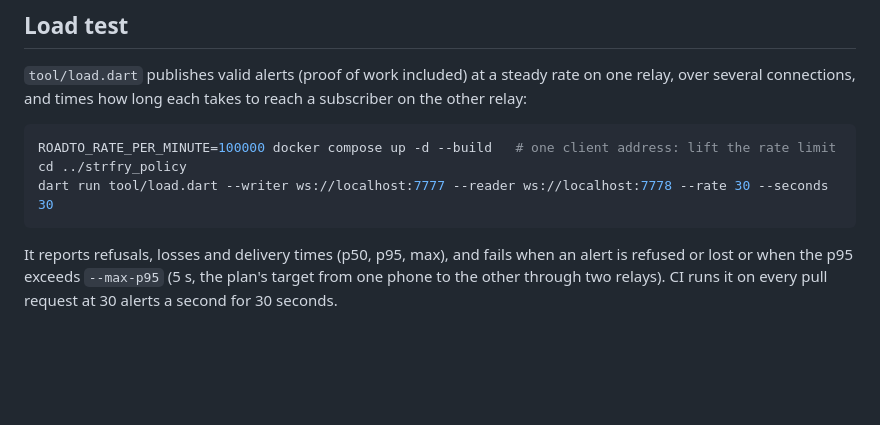
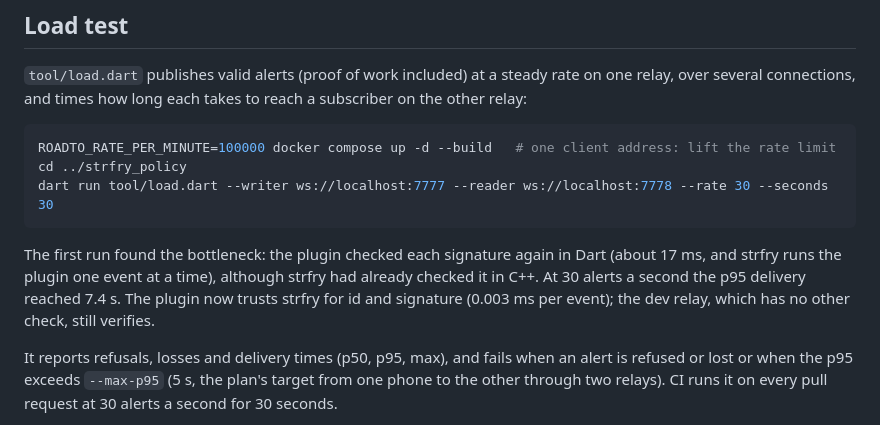
Before and after one commit to msaddouki/RoadTo, a Markdown page: relay/strfry/README.md, the part around the change. GitHub-like rendering; blank space fills up the shorter version.

Commit message:
relay README: what the load test found
Co-Authored-By: Claude Opus 5.5 <noreply@anthropic.com>
Claude-Session: https://claude.ai/code/session_01RDCxduUBSP8hRBg4LAA4zL

````diff
--- a/relay/strfry/README.md
+++ b/relay/strfry/README.md
@@ -62,6 +62,13 @@ cd ../strfry_policy
 dart run tool/load.dart --writer ws://localhost:7777 --reader ws://localhost:7778 --rate 30 --seconds 30
 ```
 
+The first run found the bottleneck: the plugin checked each signature
+again in Dart (about 17 ms, and strfry runs the plugin one event at a time),
+although strfry had already checked it in C++. At 30 alerts a second the
+p95 delivery reached 7.4 s. The plugin now trusts strfry for id and
+signature (0.003 ms per event); the dev relay, which has no other check,
+still verifies.
+
 It reports refusals, losses and delivery times (p50, p95, max), and fails
 when an alert is refused or lost or when the p95 exceeds `--max-p95` (5 s,
 the plan's target from one phone to the other through two relays). CI runs
````
